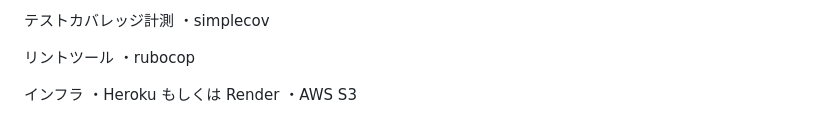
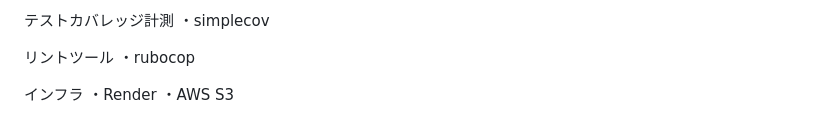
Before and after one commit to ito-ryo-50a/denshi_recipe, a Markdown page: README.md, the part around the change. Drawn GitHub-style.

Commit message:
インフラの記述を変更しました

```diff
--- a/README.md
+++ b/README.md
@@ -96,5 +96,5 @@ CI/CD
 ・rubocop
 
 インフラ
-・Heroku もしくは Render
+・Render
 ・AWS S3
```
